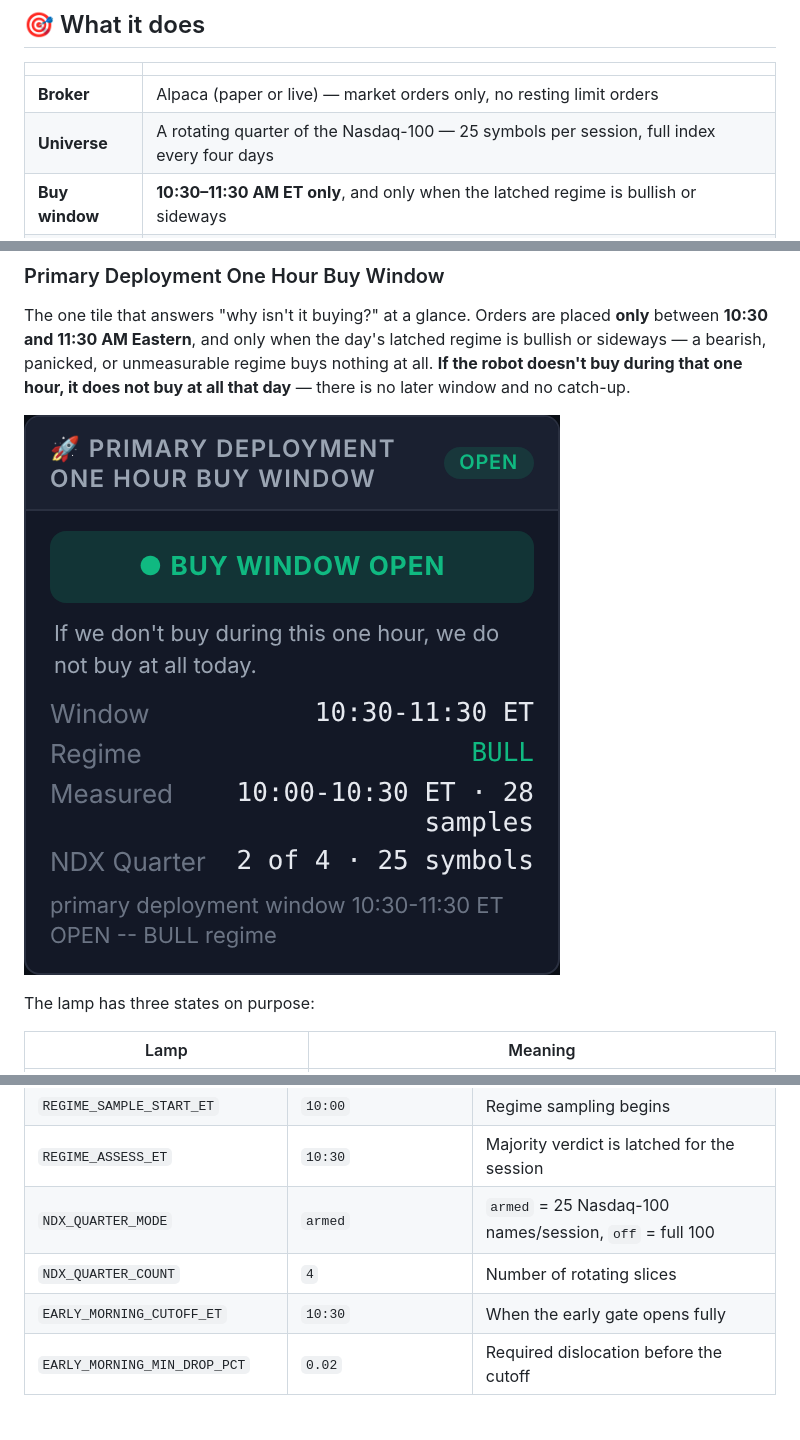
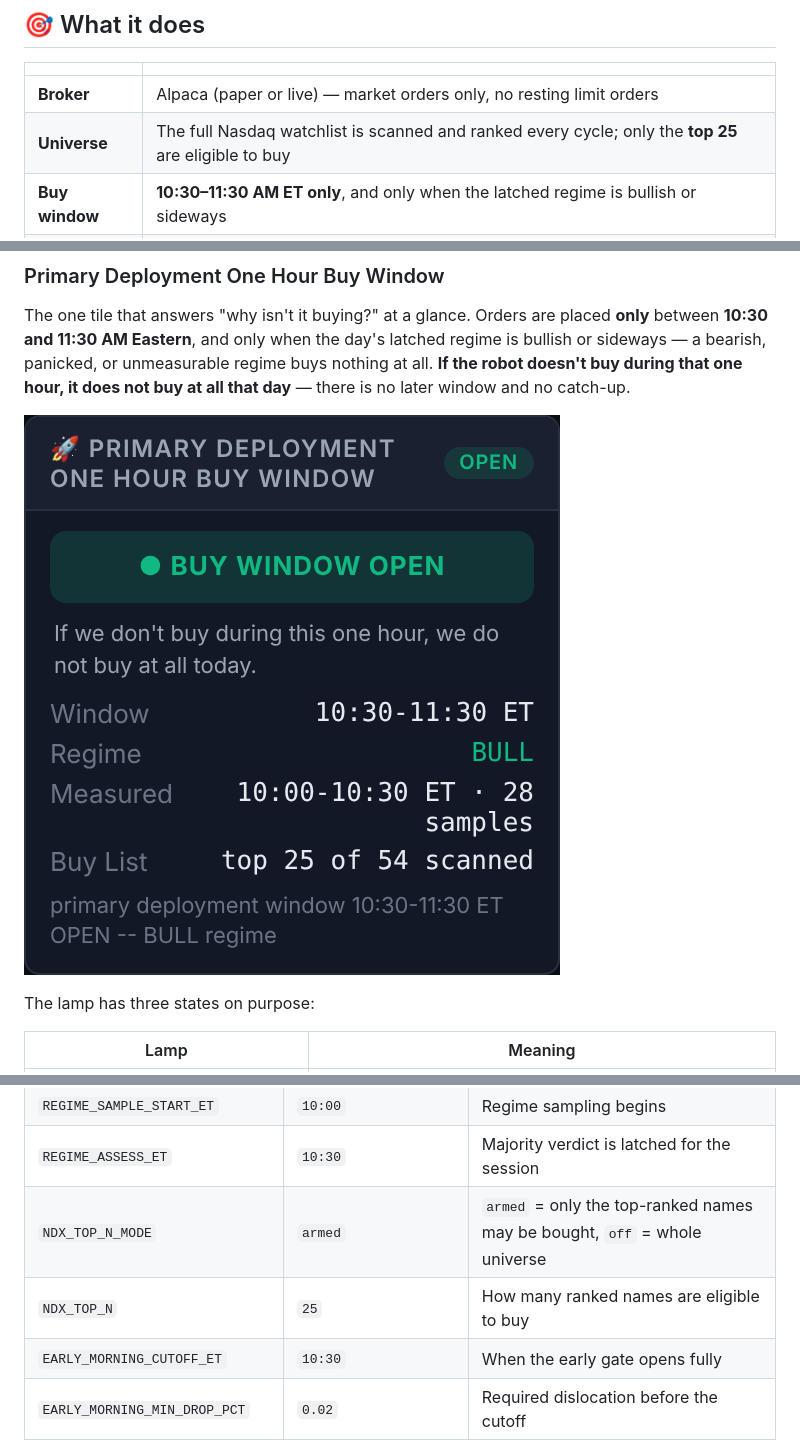
Before and after one commit to CodeProSpecialist/Billionaire-Strategy-Multi-Brain-Neural-Trading-Engine, a Markdown page: README.md, 3 parts joined by grey strips. Rendered like a GitHub page; pictures changed too: docs/images/primary_deployment_window.png; blank space fills up the shorter version.

```diff
--- a/README.md
+++ b/README.md
@@ -30,7 +30,7 @@ Every buy order has to survive a committee. A timing brain scores it, a day-trad
 | | |
 |---|---|
 | **Broker** | Alpaca (paper or live) — market orders only, no resting limit orders |
-| **Universe** | A rotating quarter of the Nasdaq-100 — 25 symbols per session, full index every four days |
+| **Universe** | The full Nasdaq watchlist is scanned and ranked every cycle; only the **top 25** are eligible to buy |
 | **Buy window** | **10:30–11:30 AM ET only**, and only when the latched regime is bullish or sideways |
 | **Entry signal** | Chandelier Exit (22, 3) direction flip + MACD(12,26,9) histogram reversal off the trough, confirmed on the first reversing bar |
 | **Exit signal** | CE flip, MACD histogram climax, chandelier ATR trail, profit monitor giveback, round-trip rescue, hard stop |
@@ -394,8 +394,8 @@ The constants live near the top of the `.py` file; the dashboard-editable ones a
 | `PRIMARY_DEPLOYMENT_REGIMES` | `('bull','sideways')` | Regimes allowed to buy; everything else buys nothing |
 | `REGIME_SAMPLE_START_ET` | `10:00` | Regime sampling begins |
 | `REGIME_ASSESS_ET` | `10:30` | Majority verdict is latched for the session |
-| `NDX_QUARTER_MODE` | `armed` | `armed` = 25 Nasdaq-100 names/session, `off` = full 100 |
-| `NDX_QUARTER_COUNT` | `4` | Number of rotating slices |
+| `NDX_TOP_N_MODE` | `armed` | `armed` = only the top-ranked names may be bought, `off` = whole universe |
+| `NDX_TOP_N` | `25` | How many ranked names are eligible to buy |
 | `EARLY_MORNING_CUTOFF_ET` | `10:30` | When the early gate opens fully |
 | `EARLY_MORNING_MIN_DROP_PCT` | `0.02` | Required dislocation before the cutoff |
 | `BRAIN_B_MODE` / `BRAIN_B_MIN_SAFE` | `armed` / `0.40` | Risk brain veto and its threshold |
```
Also changed, not shown: other parts of README.md (+1 -1 lines), 2 other files.
